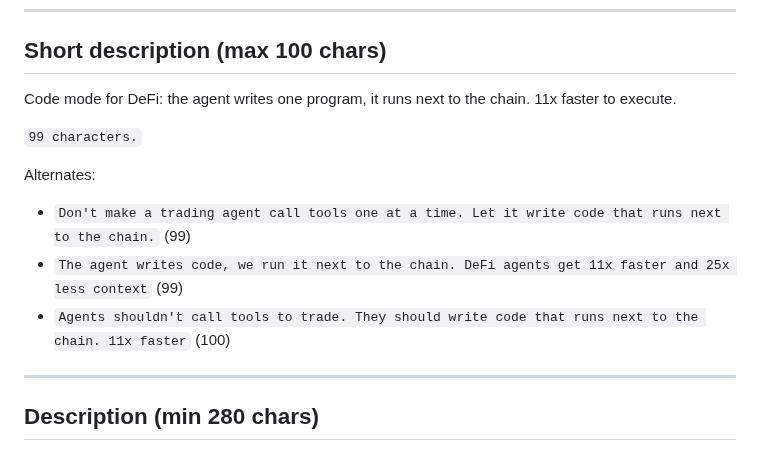
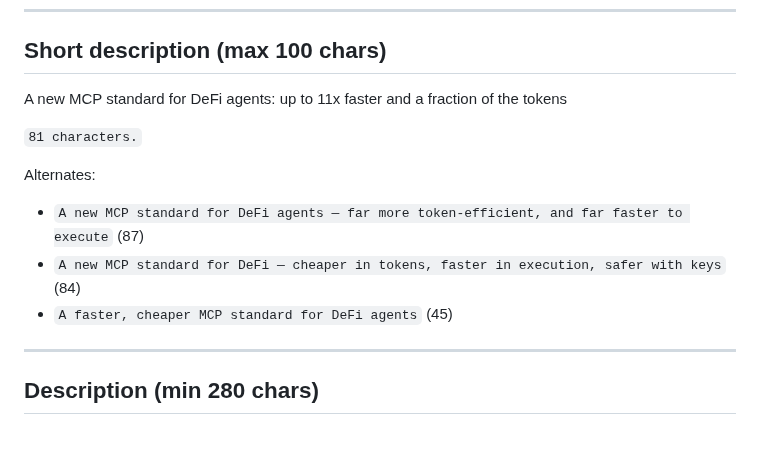
Before and after one commit to ivanvolov/mdcp, a Markdown page: bounties/FORM.md, the part around the change. Rendered like a GitHub page.

Commit message:
docs: plain-language short description
Co-Authored-By: Claude Opus 5 <noreply@anthropic.com>
Claude-Session: https://claude.ai/code/session_0165AwMDv5QDkPzxvJ5rHKW7

```diff
--- a/bounties/FORM.md
+++ b/bounties/FORM.md
@@ -6,15 +6,15 @@ Plain text, already within the field limits. Copy each block verbatim.
 
 ## Short description (max 100 chars)
 
-Code mode for DeFi: the agent writes one program, it runs next to the chain. 11x faster to execute.
+A new MCP standard for DeFi agents: up to 11x faster and a fraction of the tokens
 
-`99 characters.`
+`81 characters.`
 
 Alternates:
 
-- `Don't make a trading agent call tools one at a time. Let it write code that runs next to the chain.` (99)
-- `The agent writes code, we run it next to the chain. DeFi agents get 11x faster and 25x less context` (99)
-- `Agents shouldn't call tools to trade. They should write code that runs next to the chain. 11x faster` (100)
+- `A new MCP standard for DeFi agents — far more token-efficient, and far faster to execute` (87)
+- `A new MCP standard for DeFi — cheaper in tokens, faster in execution, safer with keys` (84)
+- `A faster, cheaper MCP standard for DeFi agents` (45)
 
 ---
 
```
